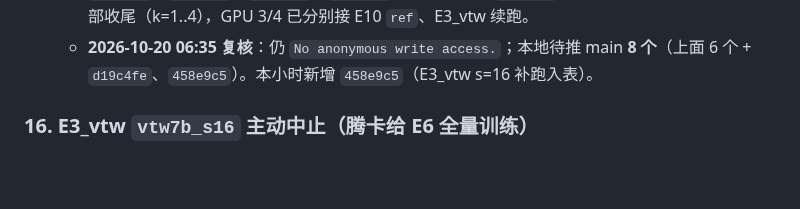
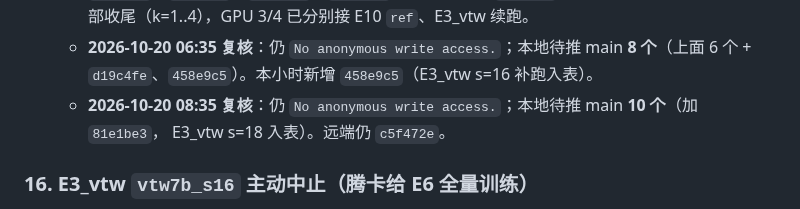
Before and after one commit to Inner-Magma/dpvr-pr-revision, a Markdown page: docs/revision/RESULTS.md, the part around the change. GitHub-like rendering; blank space fills up the shorter version.

Commit message:
docs(problems): §15 08:35 复核

```diff
--- a/docs/revision/RESULTS.md
+++ b/docs/revision/RESULTS.md
@@ -677,6 +677,8 @@ E0 六项 2026-10-16 全部 `done`、`rc=0`，`reeval_vanilla7b` 耗时 4834.8 s
     E4 已全部收尾（k=1..4），GPU 3/4 已分别接 E10 `ref`、E3_vtw 续跑。
   - **2026-10-20 06:35 复核**：仍 `No anonymous write access.`；本地待推 main **8 个**（上面 6 个 +
     `d19c4fe`、`458e9c5`）。本小时新增 `458e9c5`（E3_vtw s=16 补跑入表）。
+  - **2026-10-20 08:35 复核**：仍 `No anonymous write access.`；本地待推 main **10 个**（加 `81e1be3`，
+    E3_vtw s=18 入表）。远端仍 `c5f472e`。
 
 ### 16. E3_vtw `vtw7b_s16` 主动中止（腾卡给 E6 全量训练）
 
```
